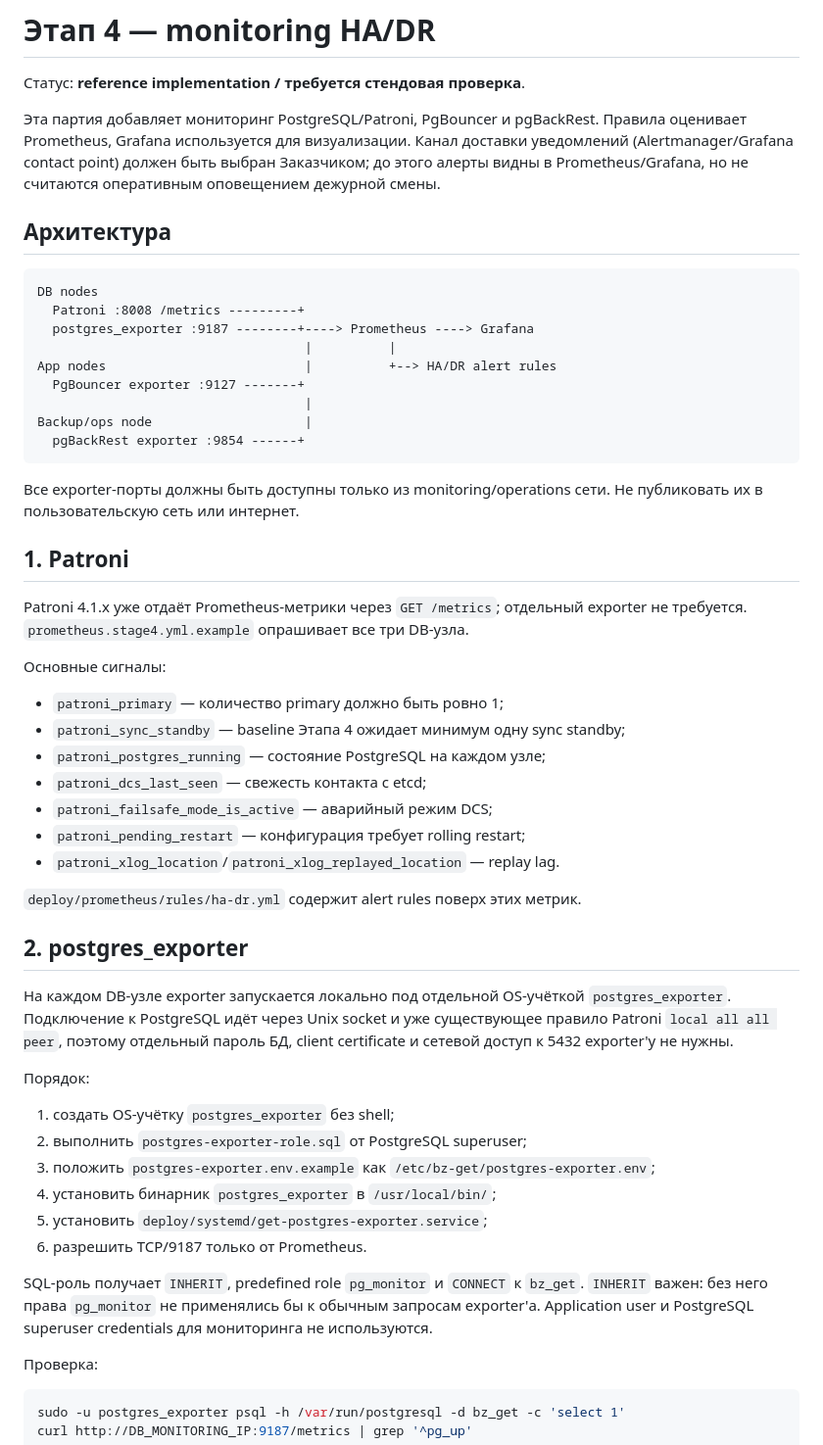
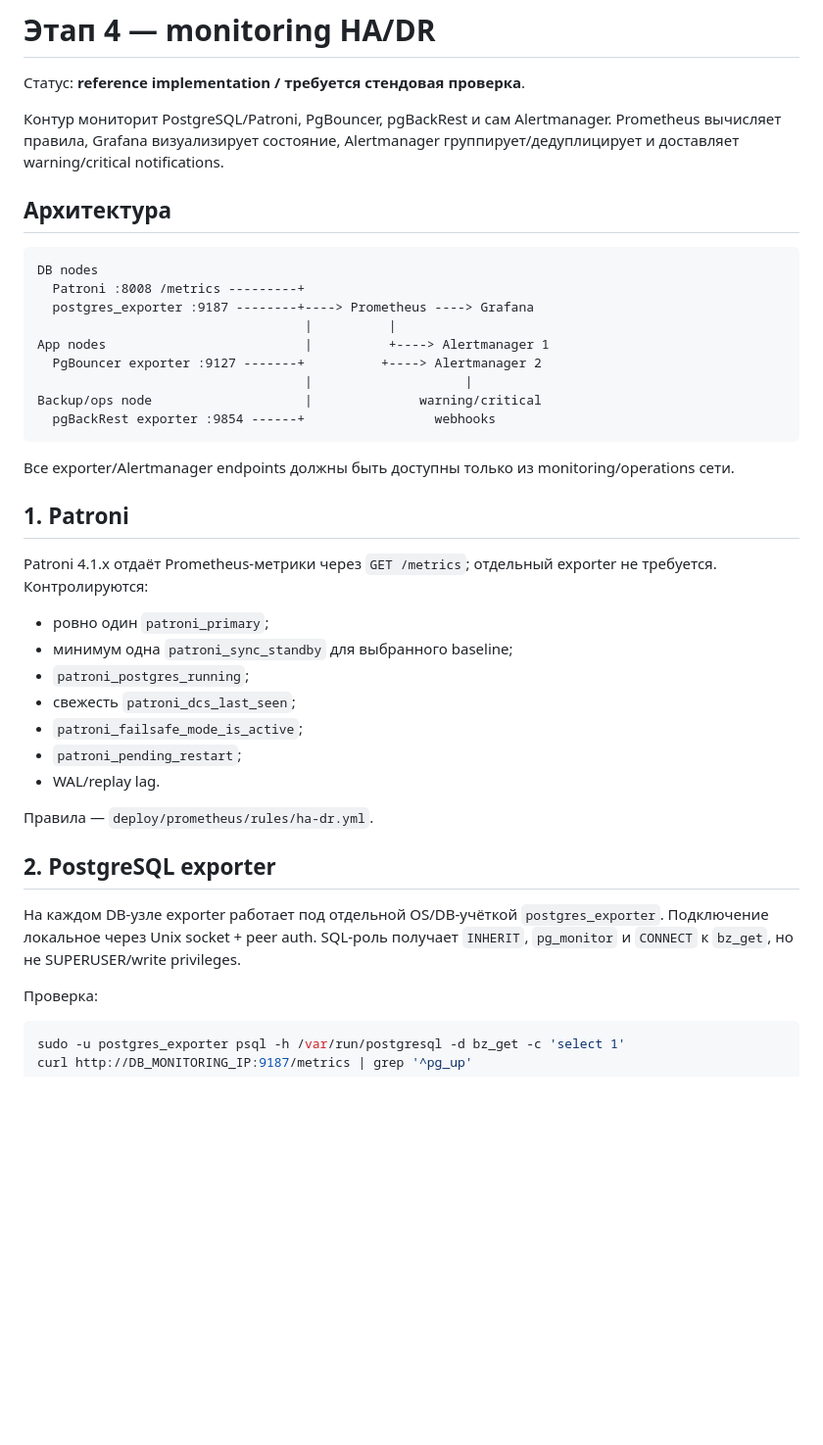
Before and after one commit to avers2604/Gup-2, a Markdown page: deploy/monitoring/README.md, the part around one of its changes. Shown at 98% size. Rendered like a GitHub page; blank space fills up the shorter version.

Commit message:
Stage 4: synchronize monitoring docs with Alertmanager delivery

````diff
--- a/deploy/monitoring/README.md
+++ b/deploy/monitoring/README.md
@@ -2,11 +2,9 @@
 
 Статус: **reference implementation / требуется стендовая проверка**.
 
-Эта партия добавляет мониторинг PostgreSQL/Patroni, PgBouncer и pgBackRest.
-Правила оценивает Prometheus, Grafana используется для визуализации. Канал
-доставки уведомлений (Alertmanager/Grafana contact point) должен быть выбран
-Заказчиком; до этого алерты видны в Prometheus/Grafana, но не считаются
-оперативным оповещением дежурной смены.
+Контур мониторит PostgreSQL/Patroni, PgBouncer, pgBackRest и сам Alertmanager.
+Prometheus вычисляет правила, Grafana визуализирует состояние, Alertmanager
+группирует/дедуплицирует и доставляет warning/critical notifications.
 
 ## Архитектура
 
@@ -15,55 +13,37 @@ DB nodes
   Patroni :8008 /metrics ---------+
   postgres_exporter :9187 --------+----> Prometheus ----> Grafana
                                    |          |
-App nodes                          |          +--> HA/DR alert rules
-  PgBouncer exporter :9127 -------+
-                                   |
-Backup/ops node                    |
-  pgBackRest exporter :9854 ------+
+App nodes                          |          +----> Alertmanager 1
+  PgBouncer exporter :9127 -------+          +----> Alertmanager 2
+                                   |                    |
+Backup/ops node                    |              warning/critical
+  pgBackRest exporter :9854 ------+                 webhooks
 ```
 
-Все exporter-порты должны быть доступны только из monitoring/operations
-сети. Не публиковать их в пользовательскую сеть или интернет.
+Все exporter/Alertmanager endpoints должны быть доступны только из
+monitoring/operations сети.
 
 ## 1. Patroni
 
-Patroni 4.1.x уже отдаёт Prometheus-метрики через `GET /metrics`; отдельный
-exporter не требуется. `prometheus.stage4.yml.example` опрашивает все три
-DB-узла.
+Patroni 4.1.x отдаёт Prometheus-метрики через `GET /metrics`; отдельный
+exporter не требуется. Контролируются:
 
-Основные сигналы:
+- ровно один `patroni_primary`;
+- минимум одна `patroni_sync_standby` для выбранного baseline;
+- `patroni_postgres_running`;
+- свежесть `patroni_dcs_last_seen`;
+- `patroni_failsafe_mode_is_active`;
+- `patroni_pending_restart`;
+- WAL/replay lag.
 
-- `patroni_primary` — количество primary должно быть ровно 1;
-- `patroni_sync_standby` — baseline Этапа 4 ожидает минимум одну sync standby;
-- `patroni_postgres_running` — состояние PostgreSQL на каждом узле;
-- `patroni_dcs_last_seen` — свежесть контакта с etcd;
-- `patroni_failsafe_mode_is_active` — аварийный режим DCS;
-- `patroni_pending_restart` — конфигурация требует rolling restart;
-- `patroni_xlog_location`/`patroni_xlog_replayed_location` — replay lag.
+Правила — `deploy/prometheus/rules/ha-dr.yml`.
 
-`deploy/prometheus/rules/ha-dr.yml` содержит alert rules поверх этих метрик.
+## 2. PostgreSQL exporter
 
-## 2. postgres_exporter
-
-На каждом DB-узле exporter запускается локально под отдельной OS-учёткой
-`postgres_exporter`. Подключение к PostgreSQL идёт через Unix socket и уже
-существующее правило Patroni `local all all peer`, поэтому отдельный пароль БД,
-client certificate и сетевой доступ к 5432 exporter'у не нужны.
-
-Порядок:
-
-1. создать OS-учётку `postgres_exporter` без shell;
-2. выполнить `postgres-exporter-role.sql` от PostgreSQL superuser;
-3. положить `postgres-exporter.env.example` как
-   `/etc/bz-get/postgres-exporter.env`;
-4. установить бинарник `postgres_exporter` в `/usr/local/bin/`;
-5. установить `deploy/systemd/get-postgres-exporter.service`;
-6. разрешить TCP/9187 только от Prometheus.
-
-SQL-роль получает `INHERIT`, predefined role `pg_monitor` и `CONNECT` к
-`bz_get`. `INHERIT` важен: без него права `pg_monitor` не применялись бы к
-обычным запросам exporter'а. Application user и PostgreSQL superuser credentials
-для мониторинга не используются.
+На каждом DB-узле exporter работает под отдельной OS/DB-учёткой
+`postgres_exporter`. Подключение локальное через Unix socket + peer auth.
+SQL-роль получает `INHERIT`, `pg_monitor` и `CONNECT` к `bz_get`, но не
+SUPERUSER/write privileges.
 
 Проверка:
 
````
Also changed, not shown: other parts of deploy/monitoring/README.md (+55 -83 lines).
